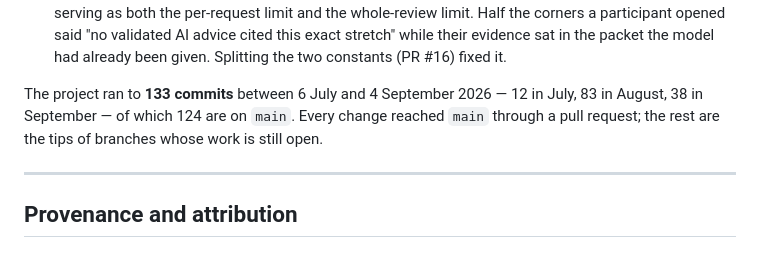
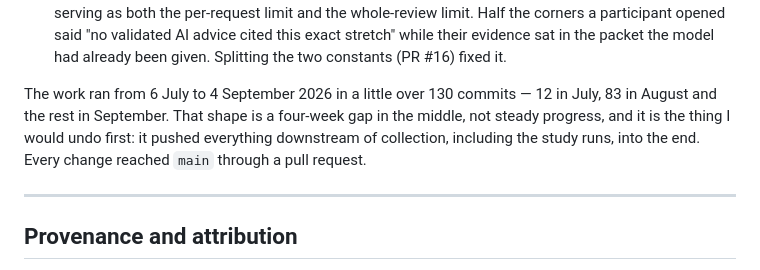
Before and after one commit to FatPoDany/f1-summer-project-personal, a Markdown page: README.md, the part around the change. GitHub-like rendering.

Commit message:
Say the commit shape in a way a merge cannot falsify
The count stated exactly -- 133 commits, 124 of them on main -- stops being true
the moment the pull request carrying it is merged. The monthly shape is the part
that is worth reporting anyway, and what it shows is a four-week gap rather than
steady progress, so the sentence now says that instead of an integer.

Co-Authored-By: Claude Opus 5 <noreply@anthropic.com>
Claude-Session: https://claude.ai/code/session_01EjEUMP1q3bozTFh72qEsBa

```diff
--- a/README.md
+++ b/README.md
@@ -403,10 +403,11 @@ handed to participants.
   their evidence sat in the packet the model had already been given. Splitting the
   two constants (PR #16) fixed it.
 
-The project ran to **133 commits** between 6 July and 4 September 2026 — 12 in
-July, 83 in August, 38 in September — of which 124 are on `main`. Every change
-reached `main` through a pull request; the rest are the tips of branches whose
-work is still open.
+The work ran from 6 July to 4 September 2026 in a little over 130 commits — 12 in
+July, 83 in August and the rest in September. That shape is a four-week gap in
+the middle, not steady progress, and it is the thing I would undo first: it
+pushed everything downstream of collection, including the study runs, into the
+end. Every change reached `main` through a pull request.
 
 ---
 
```
